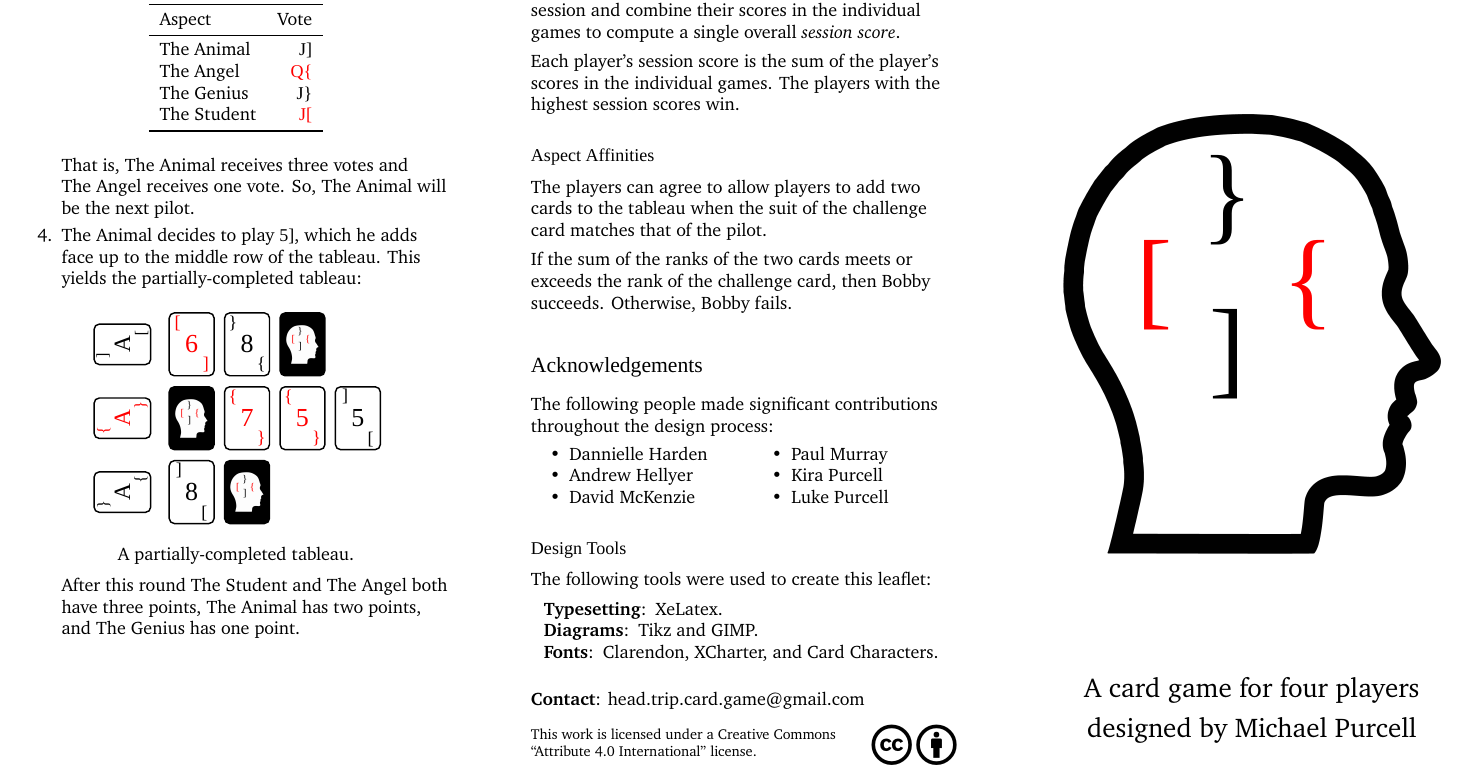
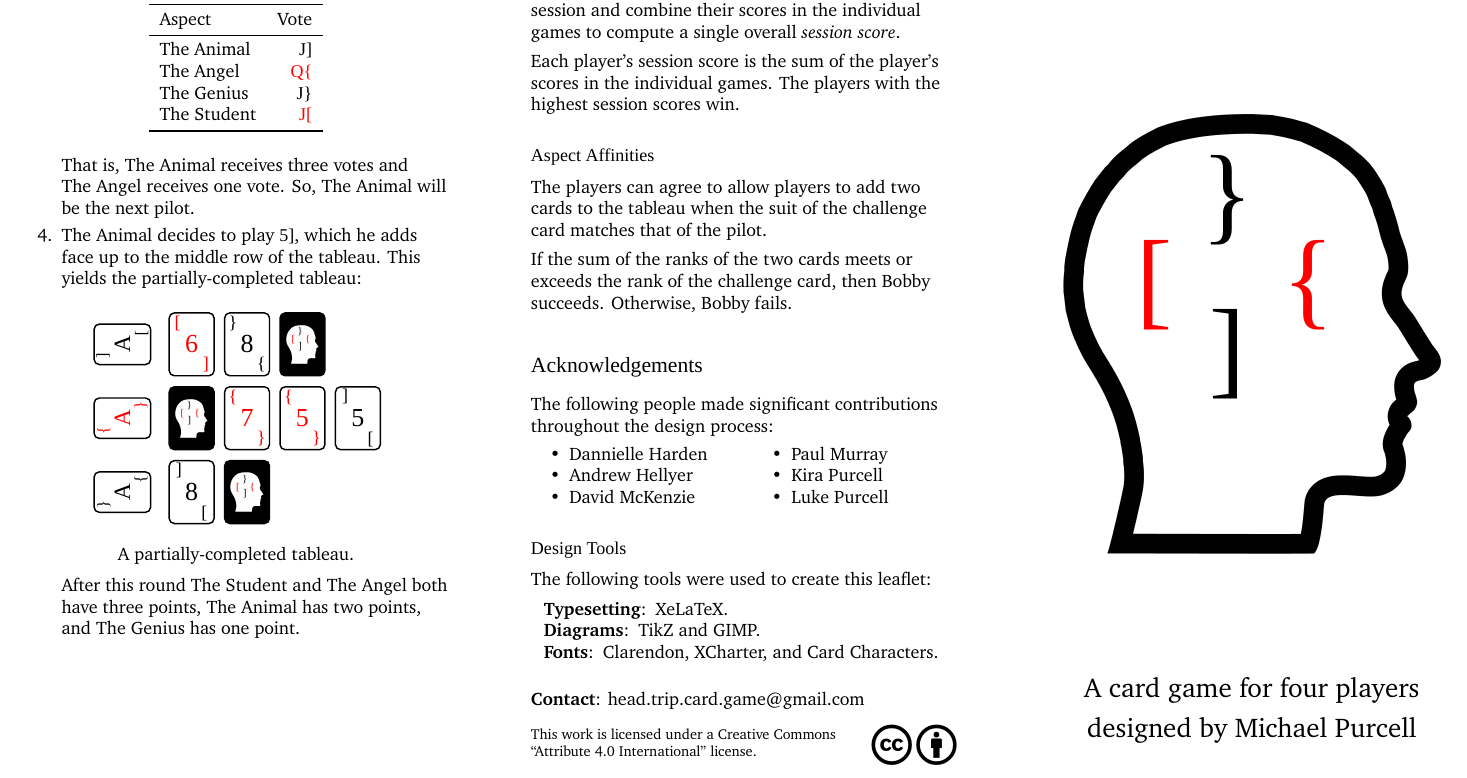
Before and after one commit to michaelpatrickpurcell/head-trip, a LaTeX document (head_trip.tex): part of page 1 of 2, cut so that both start at the same text. Compiled offline with XeLaTeX; a missing font is replaced by an installed copy or a similar font.

Commit message:
Fixed crazy caps in XeLaTeX and TikZ.

```diff
--- a/head_trip.tex
+++ b/head_trip.tex
@@ -466,8 +466,8 @@ The following tools were used to create this leaflet:
 \begin{description}[itemsep=0pt]
 %	\item[XeLaTeX:] Typesetting and layout.
 %	\item[TikZ:] Diagrams and art.
-	\item[Typesetting\normalfont{:}] XeLatex.
-	\item[Diagrams\normalfont{:}] Tikz and GIMP.
+	\item[Typesetting\normalfont{:}] XeLaTeX.
+	\item[Diagrams\normalfont{:}] TikZ and GIMP.
 	\item[Fonts\normalfont{:}] Clarendon, XCharter, and Card Characters.
 \end{description}
 %Fonts: Clarendon, Charter, and Card Characters.
```
Also changed, not shown: head_trip.pdf.
